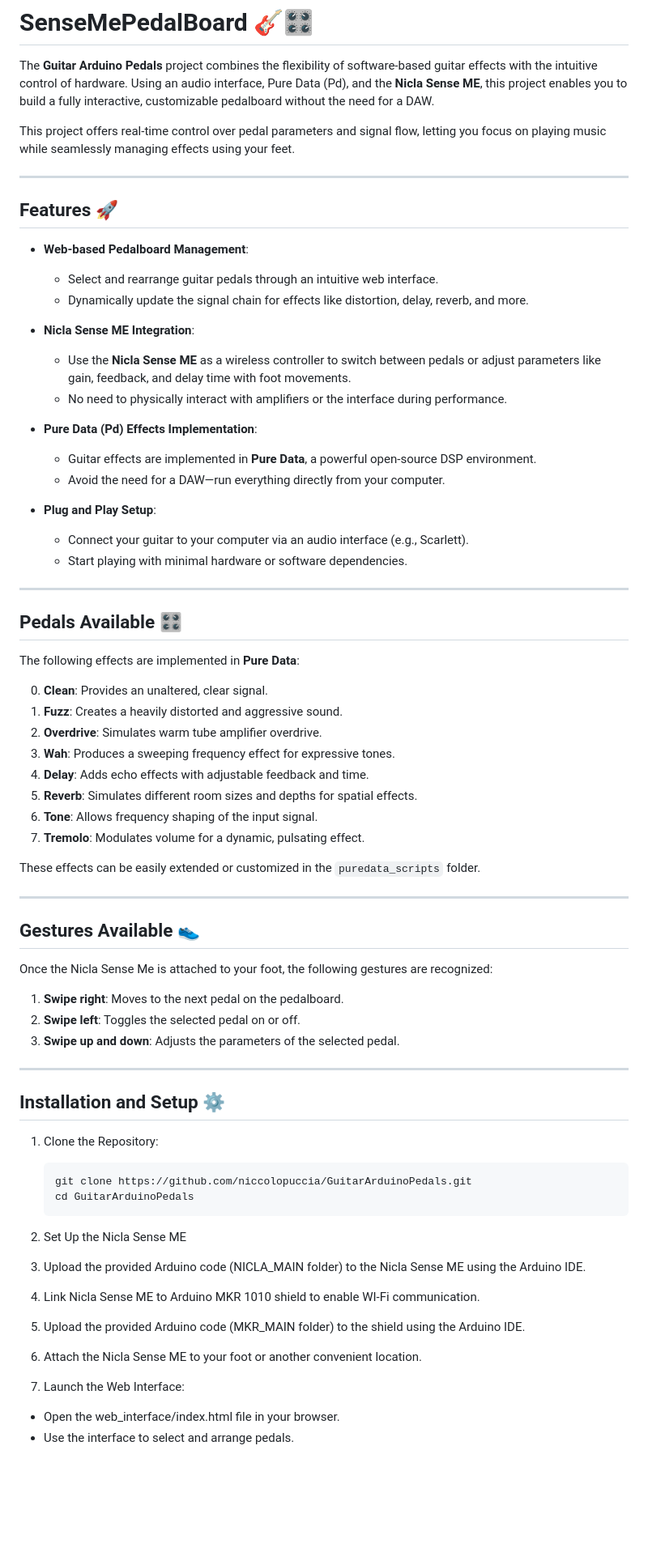
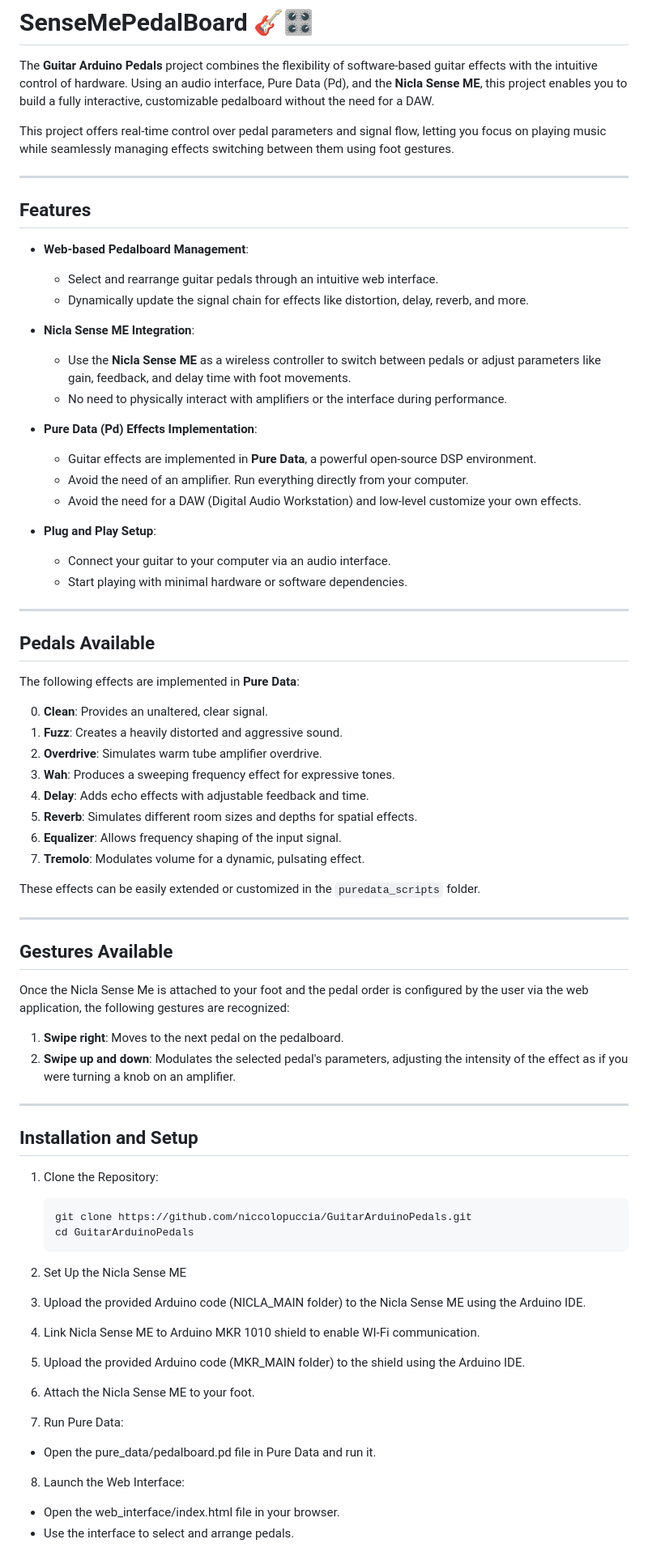
Before and after one commit to LucaPozzato/sense-pedal-board, a Markdown page: README.md, the part around one of its changes. Shown at 81% size. Drawn GitHub-style; blank space fills up the shorter version.

```diff
--- a/README.md
+++ b/README.md
@@ -2,11 +2,11 @@
 
 The **Guitar Arduino Pedals** project combines the flexibility of software-based guitar effects with the intuitive control of hardware. Using an audio interface, Pure Data (Pd), and the **Nicla Sense ME**, this project enables you to build a fully interactive, customizable pedalboard without the need for a DAW.
 
-This project offers real-time control over pedal parameters and signal flow, letting you focus on playing music while seamlessly managing effects using your feet.
+This project offers real-time control over pedal parameters and signal flow, letting you focus on playing music while seamlessly managing effects switching between them using foot gestures.
 
 ---
 
-## Features 🚀
+## Features
 
 - **Web-based Pedalboard Management**:
 
@@ -21,15 +21,16 @@ This project offers real-time control over pedal parameters and signal flow, let
 - **Pure Data (Pd) Effects Implementation**:
 
   - Guitar effects are implemented in **Pure Data**, a powerful open-source DSP environment.
-  - Avoid the need for a DAW—run everything directly from your computer.
+  - Avoid the need of an amplifier. Run everything directly from your computer.
+  - Avoid the need for a DAW (Digital Audio Workstation) and low-level customize your own effects.
 
 - **Plug and Play Setup**:
-  - Connect your guitar to your computer via an audio interface (e.g., Scarlett).
+  - Connect your guitar to your computer via an audio interface.
   - Start playing with minimal hardware or software dependencies.
 
 ---
 
-## Pedals Available 🎛️
+## Pedals Available
 
 The following effects are implemented in **Pure Data**:
 
@@ -39,24 +40,23 @@ The following effects are implemented in **Pure Data**:
 3. **Wah**: Produces a sweeping frequency effect for expressive tones.
 4. **Delay**: Adds echo effects with adjustable feedback and time.
 5. **Reverb**: Simulates different room sizes and depths for spatial effects.
-6. **Tone**: Allows frequency shaping of the input signal.
+6. **Equalizer**: Allows frequency shaping of the input signal.
 7. **Tremolo**: Modulates volume for a dynamic, pulsating effect.
 
 These effects can be easily extended or customized in the `puredata_scripts` folder.
 
 ---
 
-## Gestures Available 👟
+## Gestures Available
 
-Once the Nicla Sense Me is attached to your foot, the following gestures are recognized:
+Once the Nicla Sense Me is attached to your foot and the pedal order is configured by the user via the web application, the following gestures are recognized:
 
 1. **Swipe right**: Moves to the next pedal on the pedalboard.
-2. **Swipe left**: Toggles the selected pedal on or off.
-3. **Swipe up and down**: Adjusts the parameters of the selected pedal.
+2. **Swipe up and down**: Modulates the selected pedal's parameters, adjusting the intensity of the effect as if you were turning a knob on an amplifier.
 
 ---
 
-## Installation and Setup ⚙️
+## Installation and Setup
 
 1. Clone the Repository:
 
@@ -69,8 +69,12 @@ Once the Nicla Sense Me is attached to your foot, the following gestures are rec
 3. Upload the provided Arduino code (NICLA_MAIN folder) to the Nicla Sense ME using the Arduino IDE.
 4. Link Nicla Sense ME to Arduino MKR 1010 shield to enable WI-Fi communication.
 5. Upload the provided Arduino code (MKR_MAIN folder) to the shield using the Arduino IDE.
-6. Attach the Nicla Sense ME to your foot or another convenient location.
-7. Launch the Web Interface:
+6. Attach the Nicla Sense ME to your foot.
+7. Run Pure Data:
+
+- Open the pure_data/pedalboard.pd file in Pure Data and run it.
+
+8. Launch the Web Interface:
 
 - Open the web_interface/index.html file in your browser.
 - Use the interface to select and arrange pedals.
```
Also changed, not shown: other parts of README.md (+1 -4 lines).
